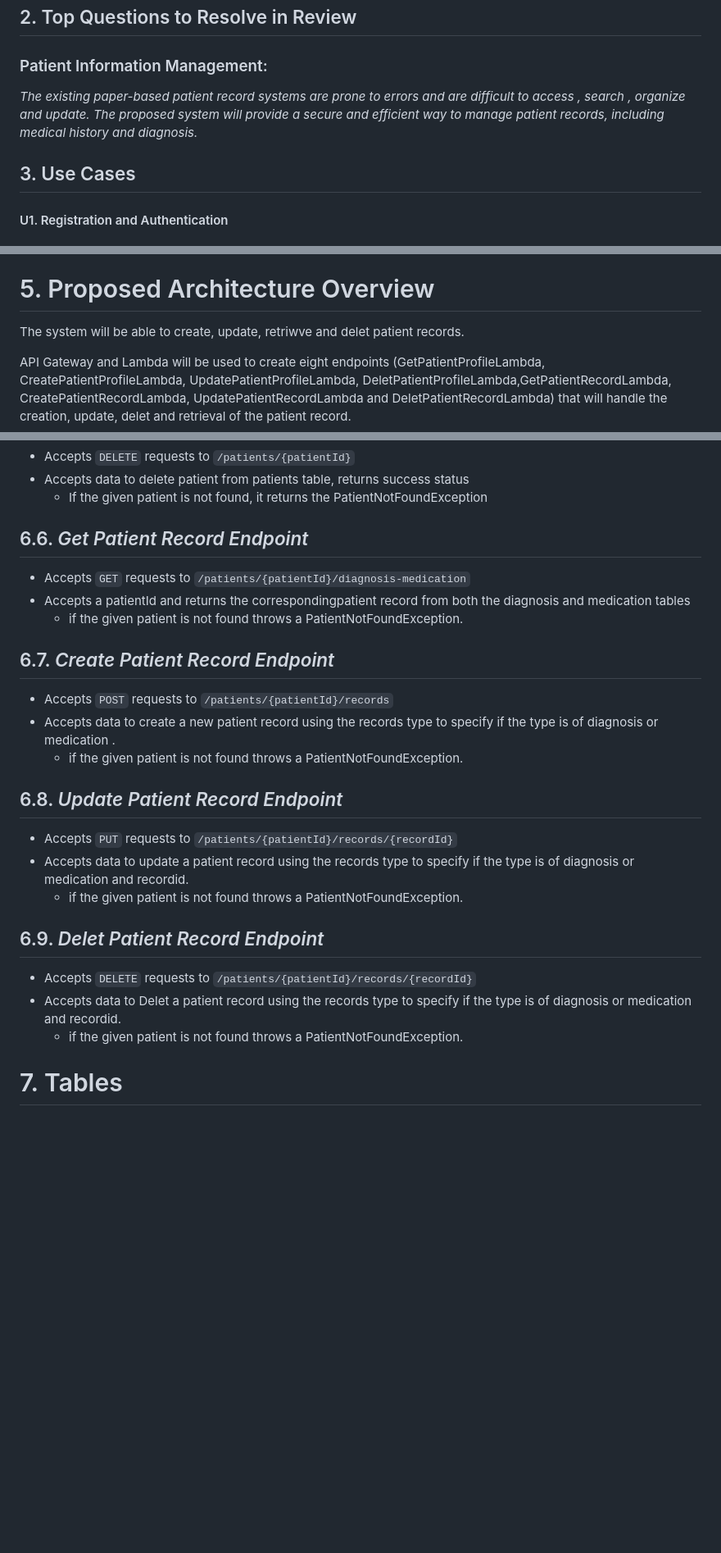
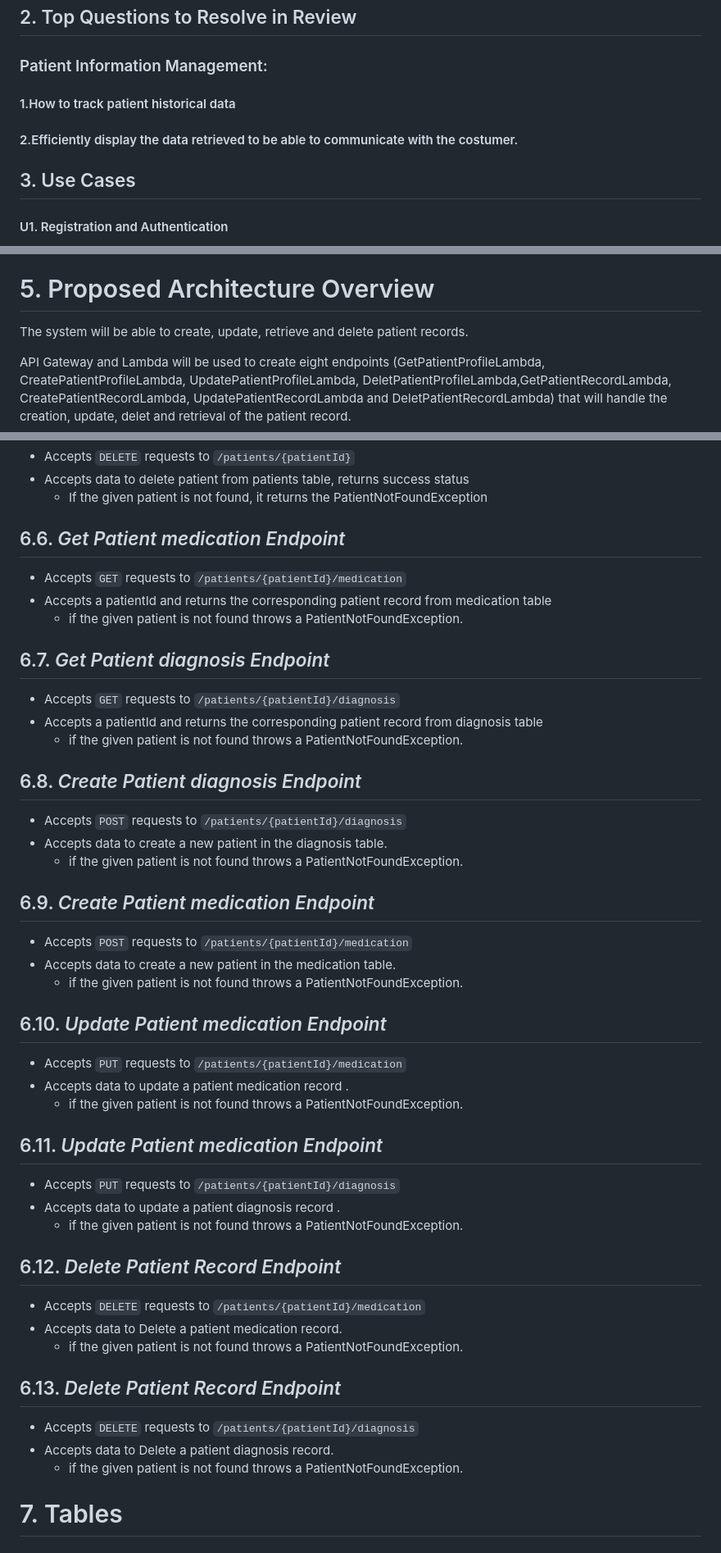
Before and after one commit to yosiefha/CapStone-CICD, a Markdown page: design-document.md, 3 parts joined by grey strips. Shown: that part at 82% size. Rendered like a GitHub page; blank space fills up the shorter version.

Commit message:
Design Doc

```diff
--- a/design-document.md
+++ b/design-document.md
@@ -11,13 +11,12 @@ _Hospitals are complex organizations with numerous departments, healthcare profe
 ## 2. Top Questions to Resolve in Review
 
 ### Patient Information Management:
-_The existing paper-based patient record systems are prone to errors and are difficult to access , search , organize and update. The proposed system will provide a secure and efficient way to manage patient records, including medical history and  diagnosis._
+#### 1.How to track  patient historical data
+#### 2.Efficiently display the data retrieved  to be able to communicate with the costumer.
 
 
 
 ## 3. Use Cases
-
-
 
 #### U1. Registration and Authentication
 _As a healthcare professional, I want to register for a secure account and log in to access patient records and add/update medical information._
@@ -83,7 +70,7 @@ The system will replace existing paper-based patient record systems with a secur
 
 # 5. Proposed Architecture Overview
 
- The system will be able to create, update, retriwve and delet patient records.
+ The system will be able to create, update, retrieve and delete patient records.
 
  API Gateway and Lambda  will be used to create eight endpoints (GetPatientProfileLambda, CreatePatientProfileLambda, UpdatePatientProfileLambda, DeletPatientProfileLambda,GetPatientRecordLambda, CreatePatientRecordLambda, UpdatePatientRecordLambda and DeletPatientRecordLambda) that will handle the creation, update, delet and
  retrieval of the patient record.
@@ -160,30 +147,55 @@ String madicationId      // Unique identifier for the medication
       * If the given patient is not found, it returns the PatientNotFoundException
 
 
-## 6.6. _Get Patient Record Endpoint_
+## 6.6. _Get Patient medication Endpoint_
 
- * Accepts `GET` requests to `/patients/{patientId}/diagnosis-medication`
- * Accepts a patientId and returns the correspondingpatient record from both the diagnosis  and medication  tables
+ * Accepts `GET` requests to `/patients/{patientId}/medication`
+ * Accepts a patientId and returns the corresponding patient record from  medication  table
      *  if the given patient is not found throws a PatientNotFoundException.
 
-## 6.7. _Create Patient Record Endpoint_
+## 6.7. _Get Patient diagnosis Endpoint_
 
-* Accepts `POST` requests to `/patients/{patientId}/records`
-* Accepts data to create a new patient record using the records type to specify if the type is of diagnosis or  medication .
+* Accepts `GET` requests to `/patients/{patientId}/diagnosis`
+* Accepts a patientId and returns the corresponding patient record from  diagnosis table
+    *  if the given patient is not found throws a PatientNotFoundException.
+
+## 6.8. _Create Patient diagnosis Endpoint_
+
+* Accepts `POST` requests to `/patients/{patientId}/diagnosis`
+* Accepts data to create a new patient in the diagnosis table.
      *  if the given patient is not found throws a PatientNotFoundException.
 
+## 6.9. _Create Patient medication Endpoint_
 
-## 6.8. _Update Patient Record Endpoint_
+* Accepts `POST` requests to `/patients/{patientId}/medication`
+* Accepts data to create a new patient in the medication table.
+    *  if the given patient is not found throws a PatientNotFoundException.
 
- * Accepts `PUT` requests to `/patients/{patientId}/records/{recordId}`
- * Accepts data to update a  patient record using the records type to specify if the type is of diagnosis or  medication  and recordid.
+## 6.10. _Update Patient medication  Endpoint_
+
+ * Accepts `PUT` requests to `/patients/{patientId}/medication`
+ * Accepts data to update a  patient  medication record .
      *  if the given patient is not found throws a PatientNotFoundException.
 
-## 6.9. _Delet Patient Record Endpoint_
+## 6.11. _Update Patient medication  Endpoint_
 
- * Accepts `DELETE` requests to `/patients/{patientId}/records/{recordId}`
- * Accepts data to Delet a  patient record using the records type to specify if the type is of diagnosis or medication  and recordid.
+* Accepts `PUT` requests to `/patients/{patientId}/diagnosis`
+* Accepts data to update a  patient  diagnosis record .
+    *  if the given patient is not found throws a PatientNotFoundException.
+
+
+## 6.12. _Delete Patient Record Endpoint_
+
+ * Accepts `DELETE` requests to `/patients/{patientId}/medication`
+ * Accepts data to Delete a  patient  medication record.
      *  if the given patient is not found throws a PatientNotFoundException.
+
+## 6.13. _Delete Patient Record Endpoint_
+
+* Accepts `DELETE` requests to `/patients/{patientId}/diagnosis`
+* Accepts data to Delete a  patient  diagnosis record.
+    *  if the given patient is not found throws a PatientNotFoundException.
+
 # 7. Tables
 
 ### Patients
```
Also changed, not shown: other parts of design-document.md (+4 -16 lines).
